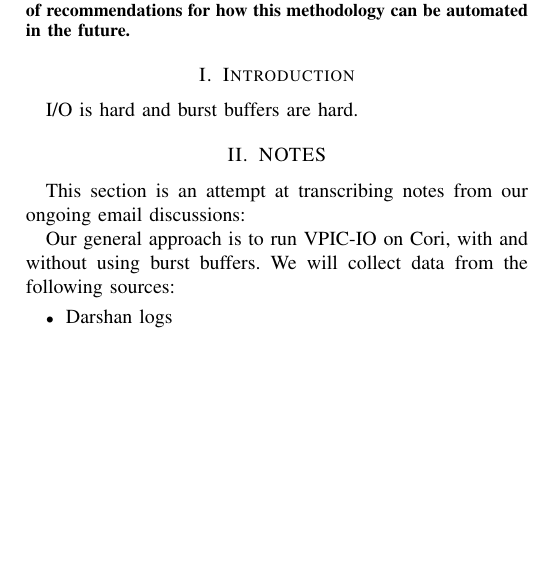
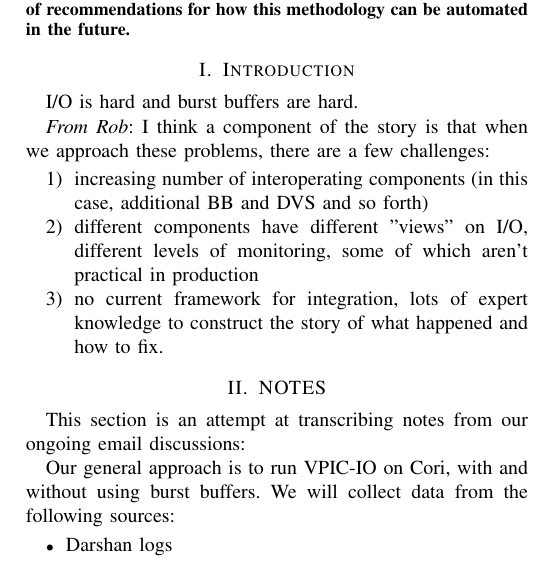
Before and after one commit to glennklockwood/papers-umami, a LaTeX paper (holistic-io.tex): part of one column of page 1 of 3, cut so that both start at the same text, the shorter picture padded with empty space. Compiled offline with pdfLaTeX.

Commit message:
add in Rob comments to intro

```diff
--- a/holistic-io.tex
+++ b/holistic-io.tex
@@ -114,6 +114,16 @@ how this methodology can be automated in the future.
 \section{Introduction}
 
 I/O is hard and burst buffers are hard.
+
+\emph{From Rob}: I think a component of the story is that when we approach these problems, there are a few challenges:
+\begin{enumerate}
+\item increasing number of interoperating components (in this case, additional
+BB and DVS and so forth)
+\item different components have different "views" on I/O, different levels of
+monitoring, some of which aren't practical in production
+\item no current framework for integration, lots of expert knowledge to
+construct the story of what happened and how to fix.
+\end{enumerate}
 
 \section{NOTES}
 
```
